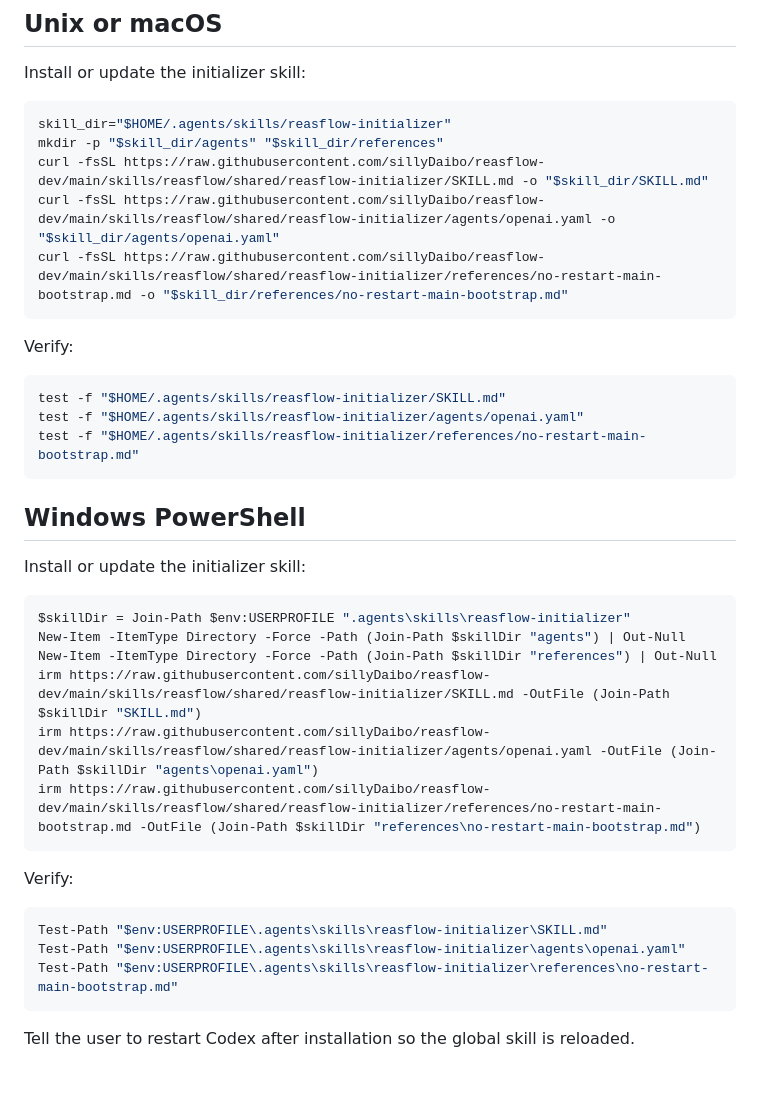
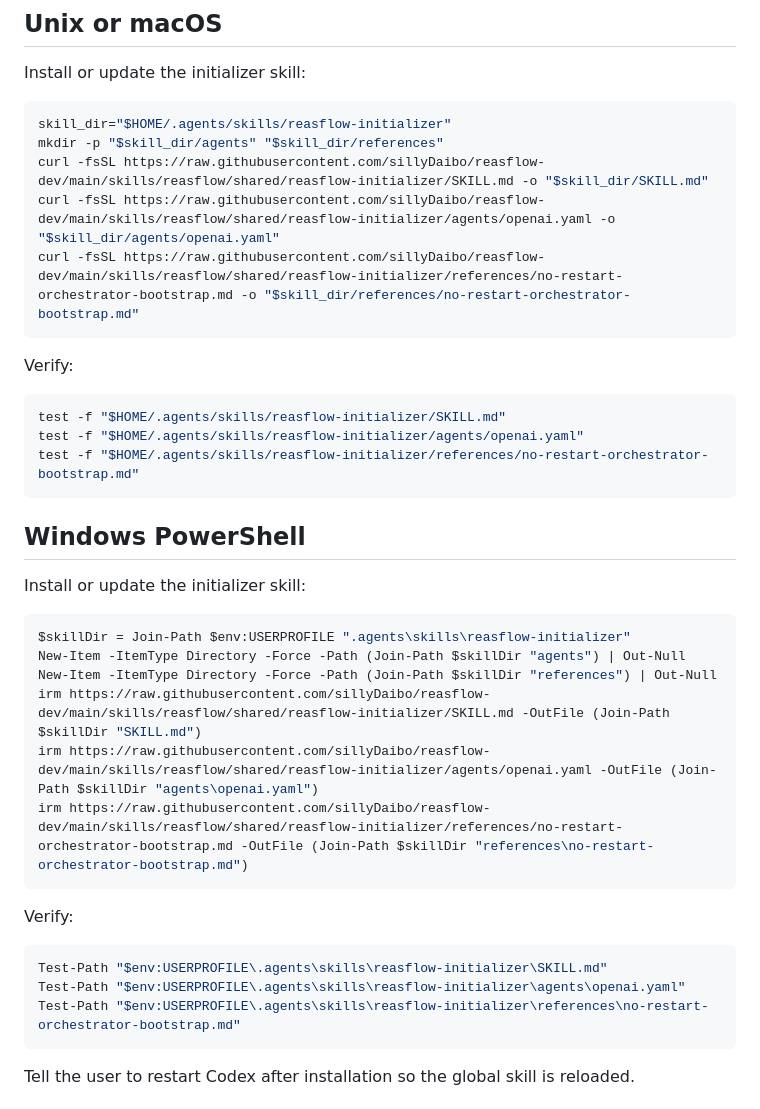
Before and after one commit to sillyDaibo/reasflow-dev, a Markdown page: docs/install-initializer-skill.md, the part around the change. Rendered like a GitHub page; blank space fills up the shorter version.

Commit message:
Keep no-restart main agent as orchestrator only

````diff
--- a/docs/install-initializer-skill.md
+++ b/docs/install-initializer-skill.md
@@ -31,7 +31,7 @@ skill_dir="$HOME/.agents/skills/reasflow-initializer"
 mkdir -p "$skill_dir/agents" "$skill_dir/references"
 curl -fsSL https://raw.githubusercontent.com/sillyDaibo/reasflow-dev/main/skills/reasflow/shared/reasflow-initializer/SKILL.md -o "$skill_dir/SKILL.md"
 curl -fsSL https://raw.githubusercontent.com/sillyDaibo/reasflow-dev/main/skills/reasflow/shared/reasflow-initializer/agents/openai.yaml -o "$skill_dir/agents/openai.yaml"
-curl -fsSL https://raw.githubusercontent.com/sillyDaibo/reasflow-dev/main/skills/reasflow/shared/reasflow-initializer/references/no-restart-main-bootstrap.md -o "$skill_dir/references/no-restart-main-bootstrap.md"
+curl -fsSL https://raw.githubusercontent.com/sillyDaibo/reasflow-dev/main/skills/reasflow/shared/reasflow-initializer/references/no-restart-orchestrator-bootstrap.md -o "$skill_dir/references/no-restart-orchestrator-bootstrap.md"
 ```
 
 Verify:
@@ -39,7 +39,7 @@ Verify:
 ```bash
 test -f "$HOME/.agents/skills/reasflow-initializer/SKILL.md"
 test -f "$HOME/.agents/skills/reasflow-initializer/agents/openai.yaml"
-test -f "$HOME/.agents/skills/reasflow-initializer/references/no-restart-main-bootstrap.md"
+test -f "$HOME/.agents/skills/reasflow-initializer/references/no-restart-orchestrator-bootstrap.md"
 ```
 
 ## Windows PowerShell
@@ -52,7 +52,7 @@ New-Item -ItemType Directory -Force -Path (Join-Path $skillDir "agents") | Out-N
 New-Item -ItemType Directory -Force -Path (Join-Path $skillDir "references") | Out-Null
 irm https://raw.githubusercontent.com/sillyDaibo/reasflow-dev/main/skills/reasflow/shared/reasflow-initializer/SKILL.md -OutFile (Join-Path $skillDir "SKILL.md")
 irm https://raw.githubusercontent.com/sillyDaibo/reasflow-dev/main/skills/reasflow/shared/reasflow-initializer/agents/openai.yaml -OutFile (Join-Path $skillDir "agents\openai.yaml")
-irm https://raw.githubusercontent.com/sillyDaibo/reasflow-dev/main/skills/reasflow/shared/reasflow-initializer/references/no-restart-main-bootstrap.md -OutFile (Join-Path $skillDir "references\no-restart-main-bootstrap.md")
+irm https://raw.githubusercontent.com/sillyDaibo/reasflow-dev/main/skills/reasflow/shared/reasflow-initializer/references/no-restart-orchestrator-bootstrap.md -OutFile (Join-Path $skillDir "references\no-restart-orchestrator-bootstrap.md")
 ```
 
 Verify:
@@ -60,7 +60,7 @@ Verify:
 ```powershell
 Test-Path "$env:USERPROFILE\.agents\skills\reasflow-initializer\SKILL.md"
 Test-Path "$env:USERPROFILE\.agents\skills\reasflow-initializer\agents\openai.yaml"
-Test-Path "$env:USERPROFILE\.agents\skills\reasflow-initializer\references\no-restart-main-bootstrap.md"
+Test-Path "$env:USERPROFILE\.agents\skills\reasflow-initializer\references\no-restart-orchestrator-bootstrap.md"
 ```
 
 Tell the user to restart Codex after installation so the global skill is reloaded.
````
Also changed, not shown: 3 other files.
